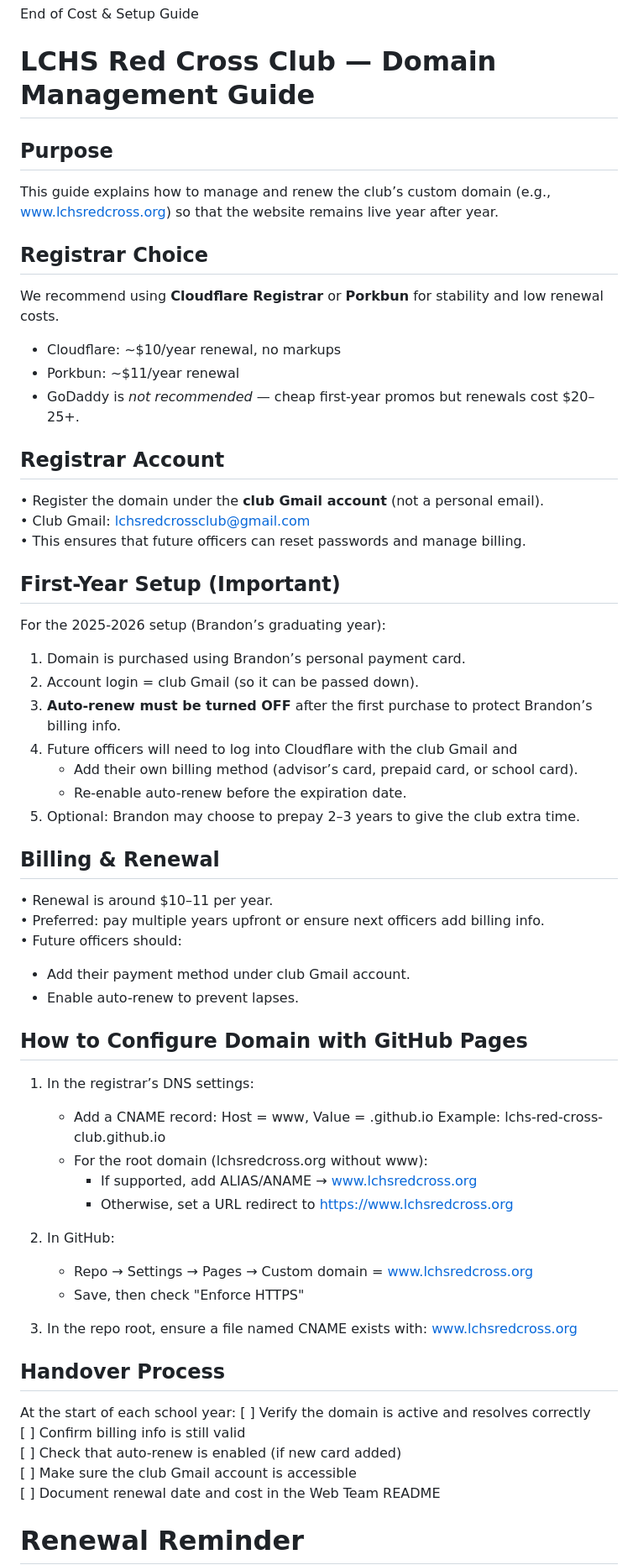
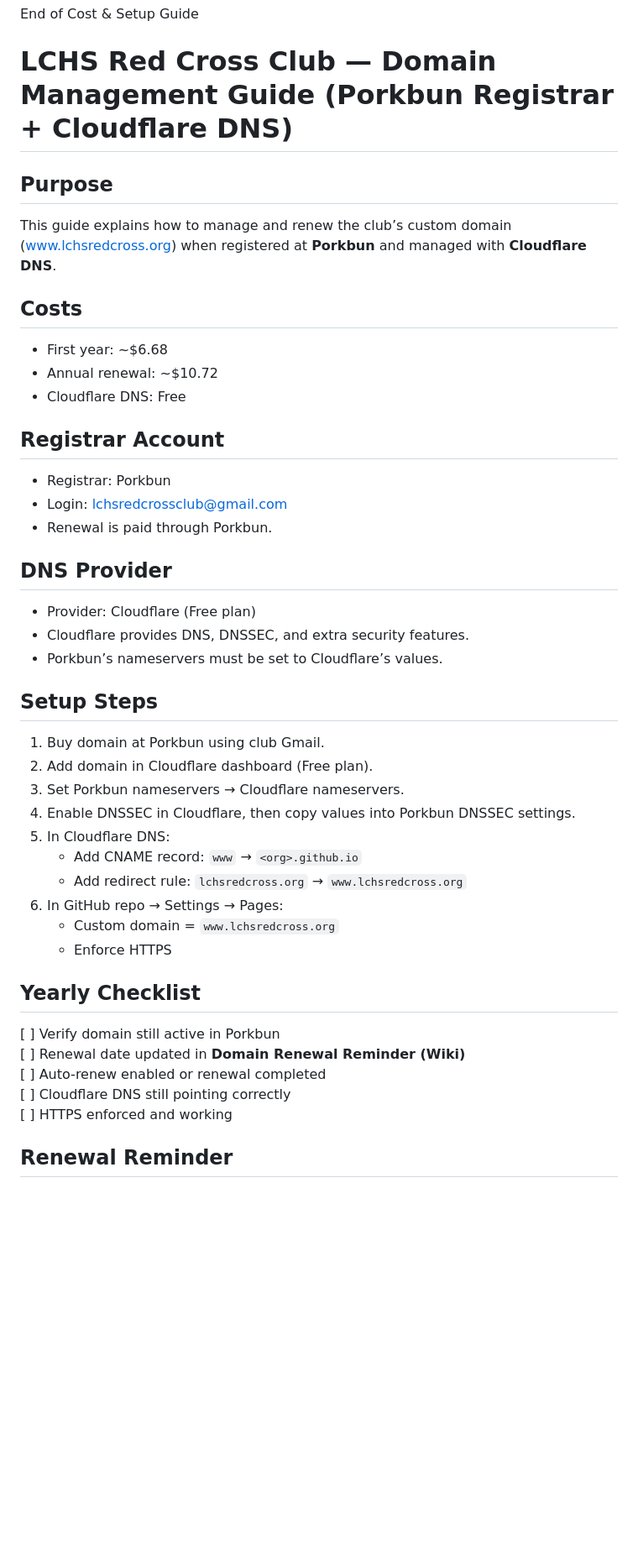
Before and after one commit to LawtonChilesRedCrossClub/website, a Markdown page: README.md, the part around the change printed below. Shown: that part at 84% size. GitHub-like rendering; blank space fills up the shorter version.

```diff
--- a/README.md
+++ b/README.md
@@ -194,68 +194,51 @@ End of Cost & Setup Guide
 
 
 LCHS Red Cross Club — Domain Management Guide
-=============================================
+(Porkbun Registrar + Cloudflare DNS)
+==================================================
 
 Purpose
 -------
 This guide explains how to manage and renew the club’s custom domain
-(e.g., www.lchsredcross.org) so that the website remains live year after year.
+(www.lchsredcross.org) when registered at **Porkbun** and managed with **Cloudflare DNS**.
 
-Registrar Choice
-----------------
-We recommend using **Cloudflare Registrar** or **Porkbun** for stability and low renewal costs.
-- Cloudflare: ~$10/year renewal, no markups
-- Porkbun: ~$11/year renewal
-- GoDaddy is *not recommended* — cheap first-year promos but renewals cost $20–25+.
+Costs
+-----
+- First year: ~$6.68
+- Annual renewal: ~$10.72
+- Cloudflare DNS: Free
 
 Registrar Account
 -----------------
-• Register the domain under the **club Gmail account** (not a personal email).
-• Club Gmail: lchsredcrossclub@gmail.com
-• This ensures that future officers can reset passwords and manage billing.
+- Registrar: Porkbun
+- Login: lchsredcrossclub@gmail.com
+- Renewal is paid through Porkbun.
 
-First-Year Setup (Important)
-----------------------------
-For the 2025-2026 setup (Brandon’s graduating year):
-1. Domain is purchased using Brandon’s personal payment card.
-2. Account login = club Gmail (so it can be passed down).
-3. **Auto-renew must be turned OFF** after the first purchase to protect Brandon’s billing info.
-4. Future officers will need to log into Cloudflare with the club Gmail and
-   - Add their own billing method (advisor’s card, prepaid card, or school card).
-   - Re-enable auto-renew before the expiration date.
-5. Optional: Brandon may choose to prepay 2–3 years to give the club extra time.
+DNS Provider
+------------
+- Provider: Cloudflare (Free plan)
+- Cloudflare provides DNS, DNSSEC, and extra security features.
+- Porkbun’s nameservers must be set to Cloudflare’s values.
 
-Billing & Renewal
------------------
-• Renewal is around $10–11 per year.
-• Preferred: pay multiple years upfront or ensure next officers add billing info.
-• Future officers should:
-  - Add their payment method under club Gmail account.
-  - Enable auto-renew to prevent lapses.
+Setup Steps
+-----------
+1. Buy domain at Porkbun using club Gmail.
+2. Add domain in Cloudflare dashboard (Free plan).
+3. Set Porkbun nameservers → Cloudflare nameservers.
+4. Enable DNSSEC in Cloudflare, then copy values into Porkbun DNSSEC settings.
+5. In Cloudflare DNS:
+   - Add CNAME record: `www` → `<org>.github.io`
+   - Add redirect rule: `lchsredcross.org` → `www.lchsredcross.org`
+6. In GitHub repo → Settings → Pages:
+   - Custom domain = `www.lchsredcross.org`
+   - Enforce HTTPS
 
-How to Configure Domain with GitHub Pages
------------------------------------------
-1. In the registrar’s DNS settings:
-   - Add a CNAME record: Host = www, Value = <org>.github.io
-     Example: lchs-red-cross-club.github.io
-   - For the root domain (lchsredcross.org without www):
-     - If supported, add ALIAS/ANAME → www.lchsredcross.org
-     - Otherwise, set a URL redirect to https://www.lchsredcross.org
-
-2. In GitHub:
-   - Repo → Settings → Pages → Custom domain = www.lchsredcross.org
-   - Save, then check "Enforce HTTPS"
-
-3. In the repo root, ensure a file named CNAME exists with:
-   www.lchsredcross.org
-
-Handover Process
+Yearly Checklist
 ----------------
-At the start of each school year:
-[ ] Verify the domain is active and resolves correctly
-[ ] Confirm billing info is still valid
-[ ] Check that auto-renew is enabled (if new card added)
-[ ] Make sure the club Gmail account is accessible
-[ ] Document renewal date and cost in the Web Team README
+[ ] Verify domain still active in Porkbun
+[ ] Renewal date updated in **Domain Renewal Reminder (Wiki)**
+[ ] Auto-renew enabled or renewal completed
+[ ] Cloudflare DNS still pointing correctly
+[ ] HTTPS enforced and working
 
 Renewal Reminder
```
Also changed, not shown: other parts of README.md (+12 -12 lines).
